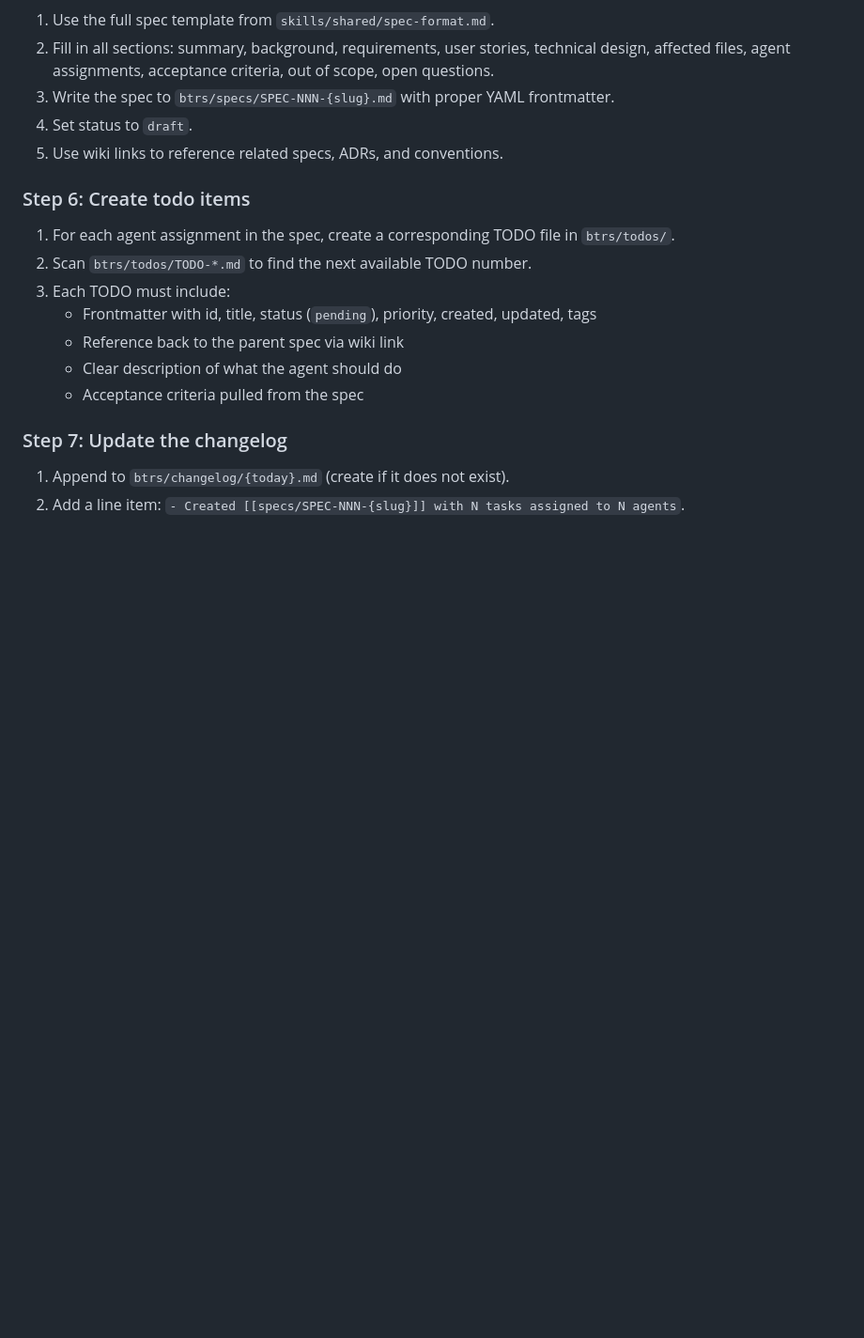
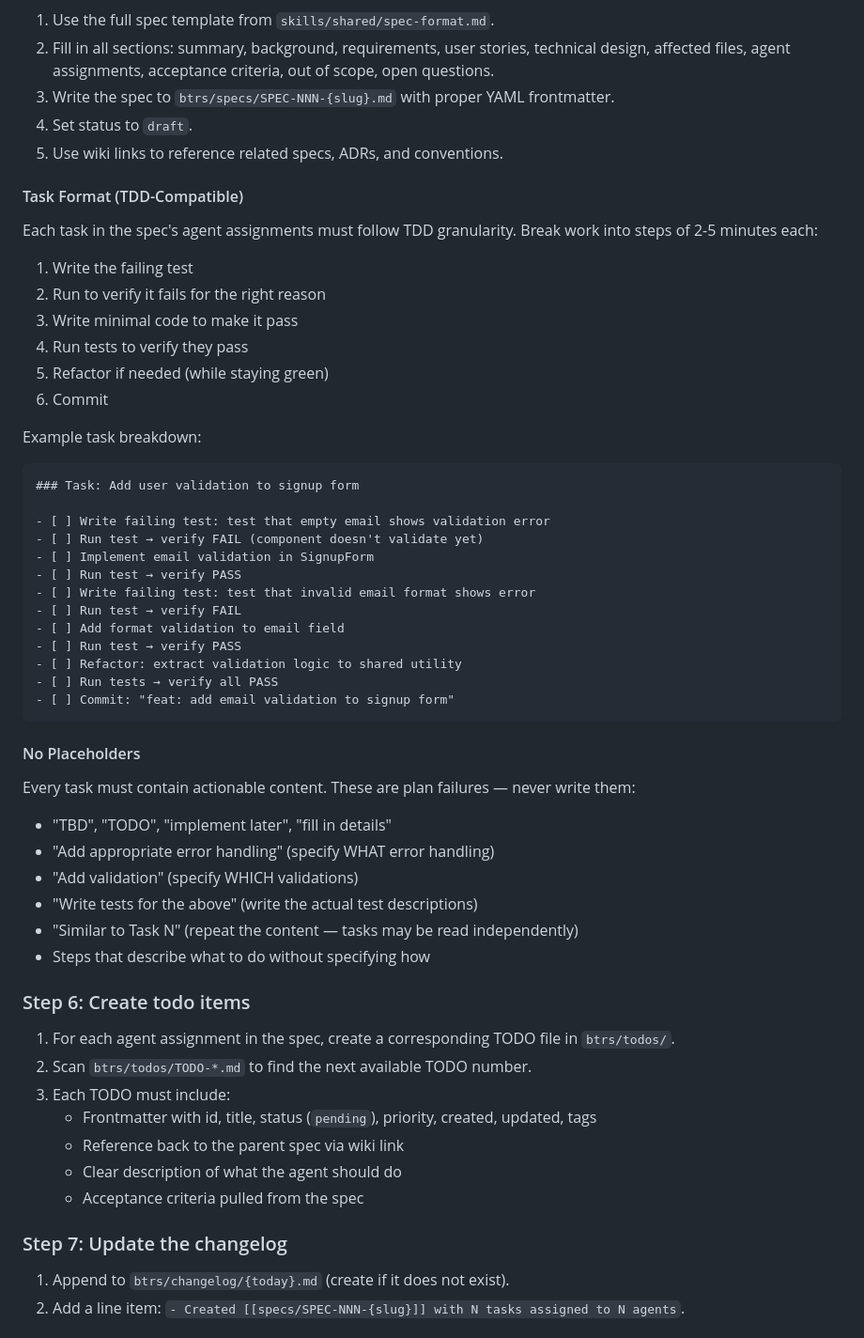
Before and after one commit to btrs-ai/btrs, a Markdown page: skills/btrs-plan/SKILL.md, the part around one of its changes. Shown at 94% size. Rendered like a GitHub page; blank space fills up the shorter version.

Commit message:
Upgrade btrs-plan: TDD-compatible task output, no placeholders, execution handoff
Co-Authored-By: Claude Opus 4.6 (1M context) <noreply@anthropic.com>

````diff
--- a/skills/btrs-plan/SKILL.md
+++ b/skills/btrs-plan/SKILL.md
@@ -55,6 +55,44 @@ Structured spec creation skill. Reads project conventions, creates a spec from t
 4. Set status to `draft`.
 5. Use wiki links to reference related specs, ADRs, and conventions.
 
+#### Task Format (TDD-Compatible)
+
+Each task in the spec's agent assignments must follow TDD granularity. Break work into steps of 2-5 minutes each:
+
+1. Write the failing test
+2. Run to verify it fails for the right reason
+3. Write minimal code to make it pass
+4. Run tests to verify they pass
+5. Refactor if needed (while staying green)
+6. Commit
+
+Example task breakdown:
+```
+### Task: Add user validation to signup form
+
+- [ ] Write failing test: test that empty email shows validation error
+- [ ] Run test → verify FAIL (component doesn't validate yet)
+- [ ] Implement email validation in SignupForm
+- [ ] Run test → verify PASS
+- [ ] Write failing test: test that invalid email format shows error
+- [ ] Run test → verify FAIL
+- [ ] Add format validation to email field
+- [ ] Run test → verify PASS
+- [ ] Refactor: extract validation logic to shared utility
+- [ ] Run tests → verify all PASS
+- [ ] Commit: "feat: add email validation to signup form"
+```
+
+#### No Placeholders
+
+Every task must contain actionable content. These are plan failures — never write them:
+- "TBD", "TODO", "implement later", "fill in details"
+- "Add appropriate error handling" (specify WHAT error handling)
+- "Add validation" (specify WHICH validations)
+- "Write tests for the above" (write the actual test descriptions)
+- "Similar to Task N" (repeat the content — tasks may be read independently)
+- Steps that describe what to do without specifying how
+
 ### Step 6: Create todo items
 
 1. For each agent assignment in the spec, create a corresponding TODO file in `btrs/todos/`.
````
Also changed, not shown: other parts of skills/btrs-plan/SKILL.md (+15 -5 lines).
